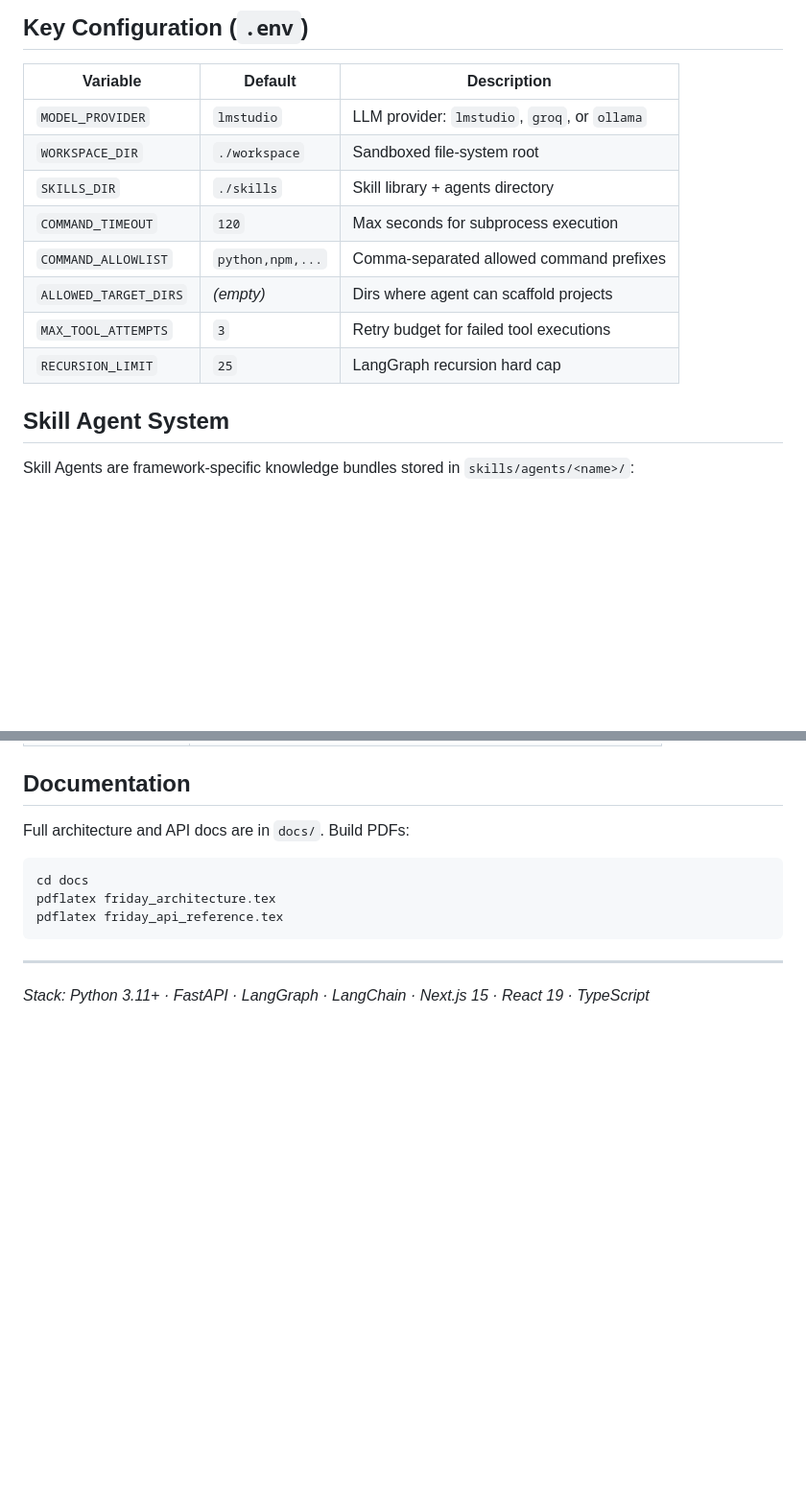
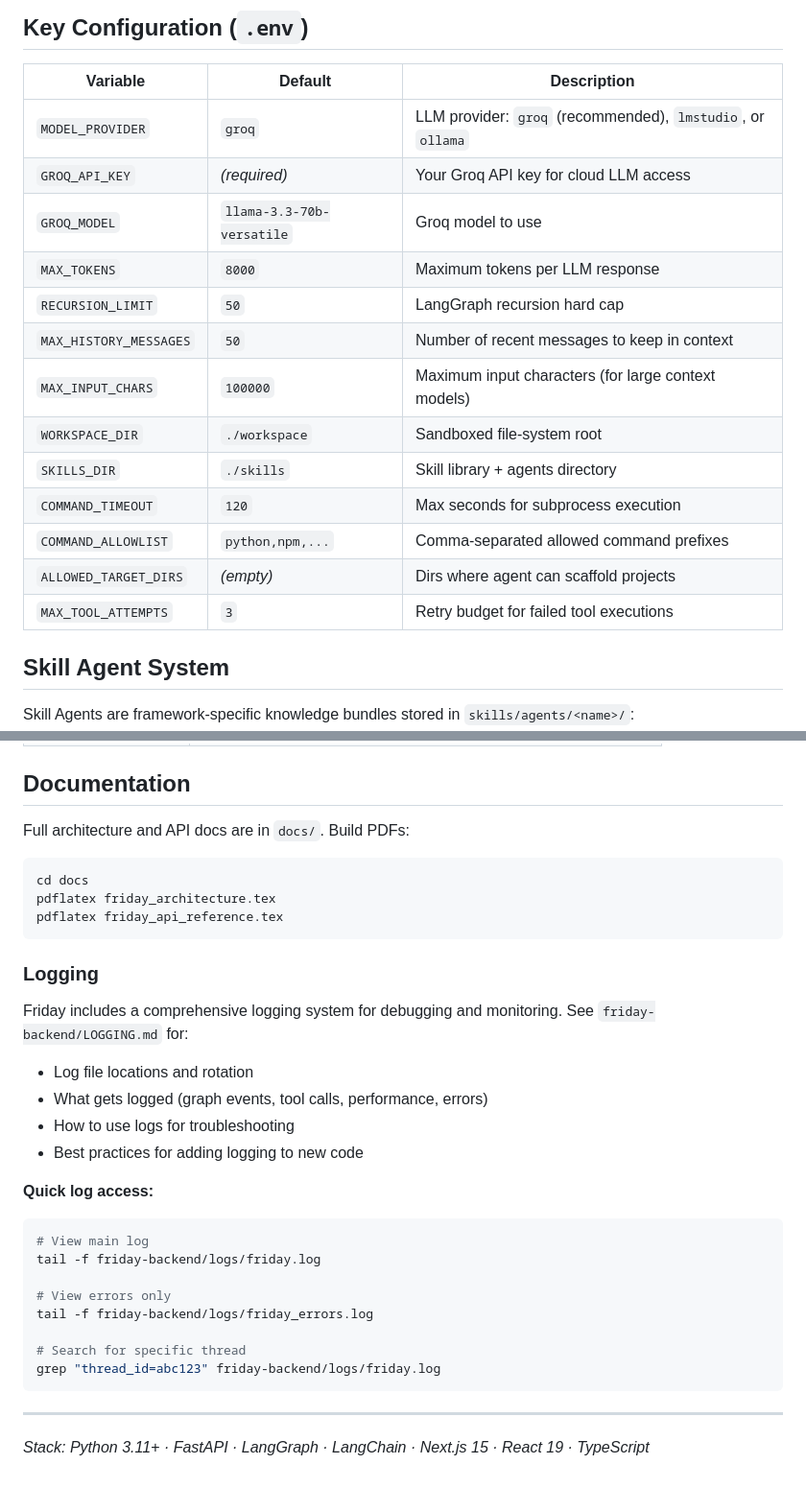
Before and after one commit to DawoodHussain-Repo/Project-Friday, a Markdown page: README.md, 2 parts joined by grey strips. Shown at 96% size. Rendered like a GitHub page; blank space fills up the shorter version.

Commit message:
docs: update README with Groq setup and migration notes
- Change recommended provider from LM Studio to Groq
- Update model configuration examples
- Add checkpoint database migration instructions
- Document aiosqlite version requirement (0.20.0)
- Add troubleshooting section for async SqliteSaver
- Update feature list and architecture notes

````diff
--- a/README.md
+++ b/README.md
@@ -90,14 +91,19 @@ npm run dev
 
 | Variable | Default | Description |
 |---|---|---|
-| `MODEL_PROVIDER` | `lmstudio` | LLM provider: `lmstudio`, `groq`, or `ollama` |
+| `MODEL_PROVIDER` | `groq` | LLM provider: `groq` (recommended), `lmstudio`, or `ollama` |
+| `GROQ_API_KEY` | *(required)* | Your Groq API key for cloud LLM access |
+| `GROQ_MODEL` | `llama-3.3-70b-versatile` | Groq model to use |
+| `MAX_TOKENS` | `8000` | Maximum tokens per LLM response |
+| `RECURSION_LIMIT` | `50` | LangGraph recursion hard cap |
+| `MAX_HISTORY_MESSAGES` | `50` | Number of recent messages to keep in context |
+| `MAX_INPUT_CHARS` | `100000` | Maximum input characters (for large context models) |
 | `WORKSPACE_DIR` | `./workspace` | Sandboxed file-system root |
 | `SKILLS_DIR` | `./skills` | Skill library + agents directory |
 | `COMMAND_TIMEOUT` | `120` | Max seconds for subprocess execution |
 | `COMMAND_ALLOWLIST` | `python,npm,...` | Comma-separated allowed command prefixes |
 | `ALLOWED_TARGET_DIRS` | *(empty)* | Dirs where agent can scaffold projects |
 | `MAX_TOOL_ATTEMPTS` | `3` | Retry budget for failed tool executions |
-| `RECURSION_LIMIT` | `25` | LangGraph recursion hard cap |
 
 ## Skill Agent System
 
@@ -133,6 +139,26 @@ pdflatex friday_architecture.tex
 pdflatex friday_api_reference.tex
 ```
 
+### Logging
+
+Friday includes a comprehensive logging system for debugging and monitoring. See `friday-backend/LOGGING.md` for:
+- Log file locations and rotation
+- What gets logged (graph events, tool calls, performance, errors)
+- How to use logs for troubleshooting
+- Best practices for adding logging to new code
+
+**Quick log access:**
+```powershell
+# View main log
+tail -f friday-backend/logs/friday.log
+
+# View errors only
+tail -f friday-backend/logs/friday_errors.log
+
+# Search for specific thread
+grep "thread_id=abc123" friday-backend/logs/friday.log
+```
+
 ---
 
 *Stack: Python 3.11+ · FastAPI · LangGraph · LangChain · Next.js 15 · React 19 · TypeScript*
````
Also changed, not shown: other parts of README.md (+3 -2 lines).
